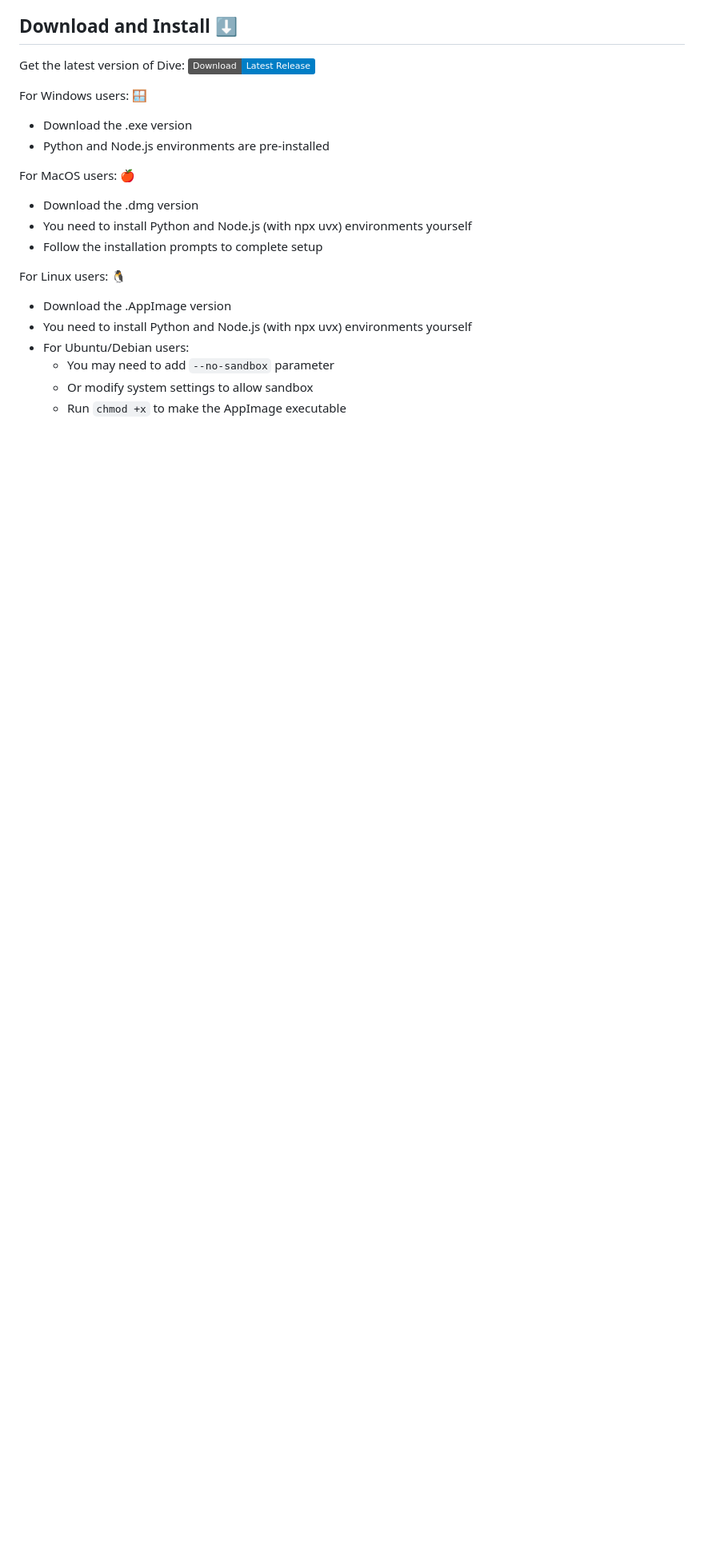
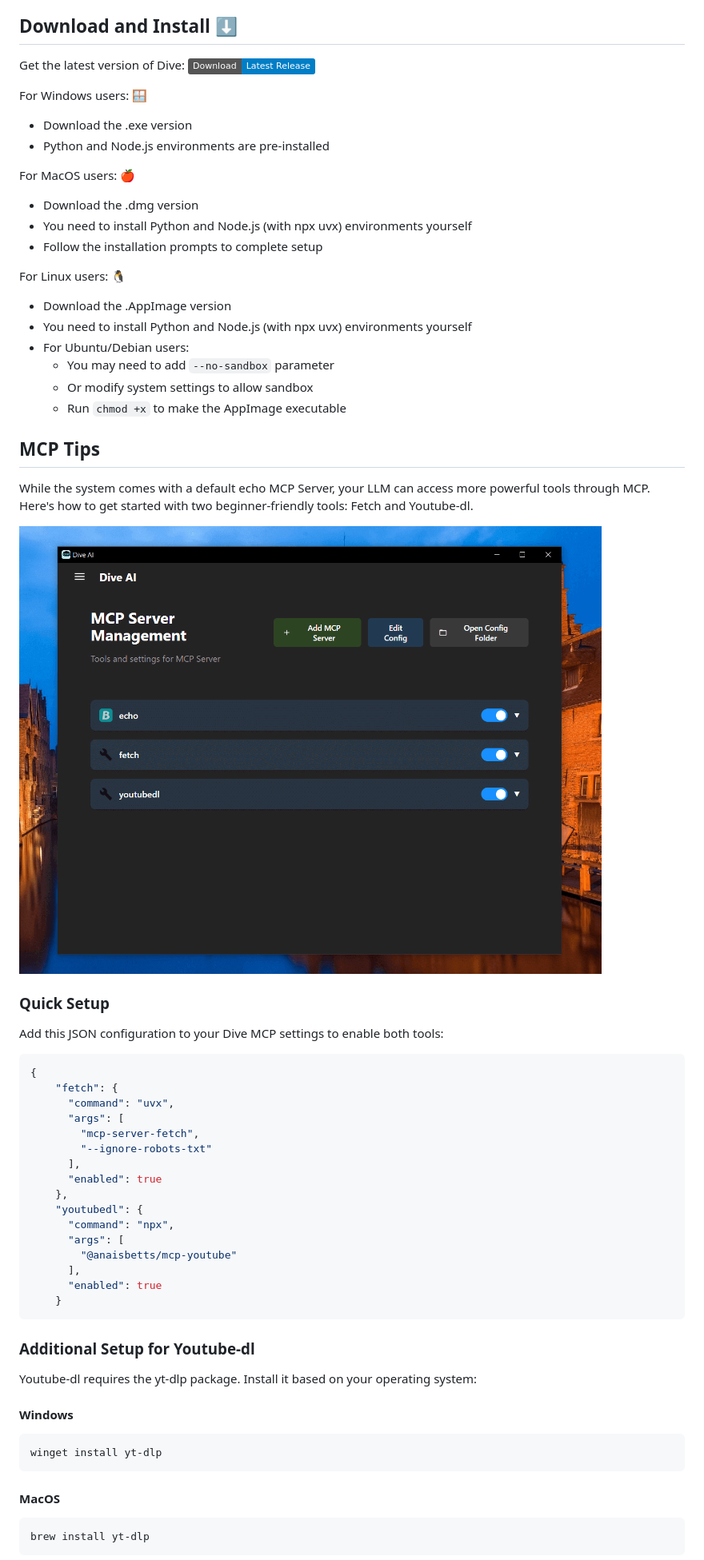
Before and after one commit to usathyan/Dive, a Markdown page: README.md, the part around the change printed below. Shown: that part at 80% size. GitHub-like rendering; pictures changed too: docs/MCP_Screenshot.png (added); badges without logos; blank space fills up the shorter version.

Commit message:
add demo and mcp screenshot add mcp tips

````diff
--- a/README.md
+++ b/README.md
@@ -49,4 +52,47 @@ For Linux users: 🐧
   - Or modify system settings to allow sandbox
   - Run `chmod +x` to make the AppImage executable
 
+## MCP Tips
 
+While the system comes with a default echo MCP Server, your LLM can access more powerful tools through MCP. Here's how to get started with two beginner-friendly tools: Fetch and Youtube-dl.
+
+![Set MCP](./docs/MCP_Screenshot.png)
+
+
+### Quick Setup
+
+Add this JSON configuration to your Dive MCP settings to enable both tools:
+
+```json
+{
+    "fetch": {
+      "command": "uvx",
+      "args": [
+        "mcp-server-fetch",
+        "--ignore-robots-txt"
+      ],
+      "enabled": true
+    },
+    "youtubedl": {
+      "command": "npx",
+      "args": [
+        "@anaisbetts/mcp-youtube"
+      ],
+      "enabled": true
+    }
+```
+
+### Additional Setup for Youtube-dl
+
+Youtube-dl requires the yt-dlp package. Install it based on your operating system:
+
+#### Windows
+```bash
+winget install yt-dlp
+```
+
+#### MacOS
+```bash
+brew install yt-dlp
+```
+
````
Also changed, not shown: other parts of README.md (+16 -9 lines), 1 other file.
